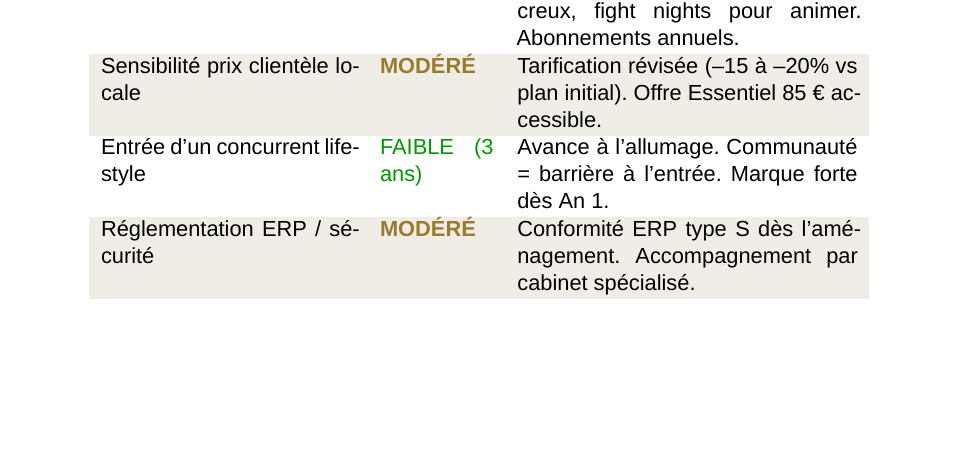
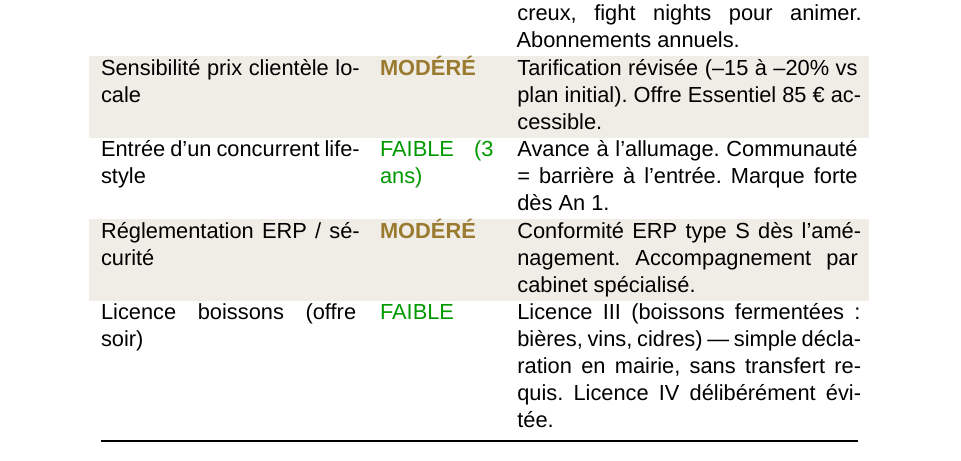
Before and after one commit to kevinbdx35/fightcoffee, a LaTeX document (fightcoffee/FightCoffee_BusinessPlan.tex): part of page 12 of 12 before the commit and part of page 12 of 13 after it, cut so that both start at the same text, the shorter picture padded with empty space. Compiled offline with XeLaTeX.

Commit message:
BusinessPlan: Licence III ajoutée dans matrice des risques
Licence III (boissons fermentées) pour l'offre soir — déclaration
mairie, sans transfert. Risque FAIBLE. PDF recompilé.

Co-Authored-By: Claude Sonnet 4.6 <noreply@anthropic.com>

```diff
--- a/fightcoffee/FightCoffee_BusinessPlan.tex
+++ b/fightcoffee/FightCoffee_BusinessPlan.tex
@@ -563,6 +563,7 @@ Saisonnalité (creux hiver) & \goldcell{MODÉRÉ} & Stages vacances, offre B2B e
 \rowcolor{fc-bg2} Sensibilité prix clientèle locale & \goldcell{MODÉRÉ} & Tarification révisée (–15 à –20\% vs plan initial). Offre Essentiel 85 € accessible. \\
 Entrée d'un concurrent lifestyle & \textcolor{green!60!black}{FAIBLE (3 ans)} & Avance à l'allumage. Communauté = barrière à l'entrée. Marque forte dès An 1. \\
 \rowcolor{fc-bg2} Réglementation ERP / sécurité & \goldcell{MODÉRÉ} & Conformité ERP type S dès l'aménagement. Accompagnement par cabinet spécialisé. \\
+Licence boissons (offre soir) & \textcolor{green!60!black}{FAIBLE} & Licence III (boissons fermentées : bières, vins, cidres) — simple déclaration en mairie, sans transfert requis. Licence IV délibérément évitée. \\
 \bottomrule
 \end{tabular}
 \end{center}
```
Also changed, not shown: 1 other file.
